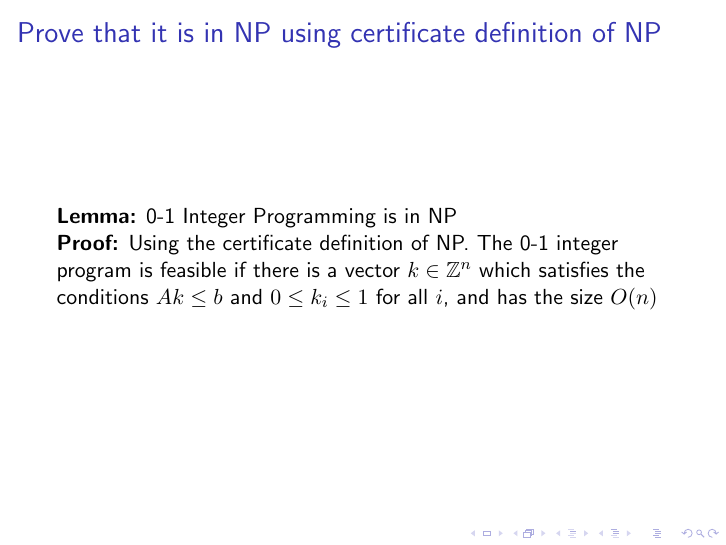
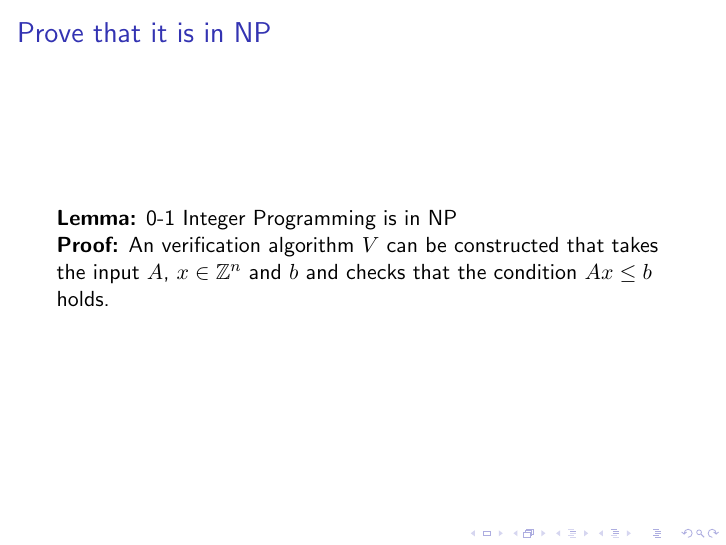
Before and after one commit to Pike96/0-1-integer-programming-np-complete, LaTeX slides (assignment1.tex): page 5 of 8. Compiled offline with pdfLaTeX.

Commit message:
Slides done

```diff
--- a/assignment1.tex
+++ b/assignment1.tex
@@ -40,18 +40,16 @@ x \in \{0, 1\}^n
 \frametitle{Plan}
 Prove that 0-1 integer programming is NP-complete
 \begin{itemize}
-\item Prove that it is in NP using certificate definition of NP
+\item Prove that it is in NP definition of NP
 \item Reduce 3SAT to 0-1 integer programming
 \end{itemize}
 \end{frame}
 
 \begin{frame}
-\frametitle{Prove that it is in NP using certificate definition of NP}
+\frametitle{Prove that it is in NP}
 \textbf{Lemma:} 0-1 Integer Programming is in NP\\
-\textbf{Proof:} Using the certificate definition of NP. The 0-1 integer program
-is feasible if there is a vector $k \in \mathbb{Z}^n$ which satisfies the
-conditions $Ak \leq b$ and $0 \leq k_i \leq 1$ for all $i$, and has the size
-$O(n)$
+\textbf{Proof:} An verification algorithm $V$ can be constructed that takes the input $A$, $x \in \mathbb{Z}^n$ and $b$
+and checks that the condition $Ax \leq b$ holds.
 \end{frame}
 
 \begin{frame}
```
